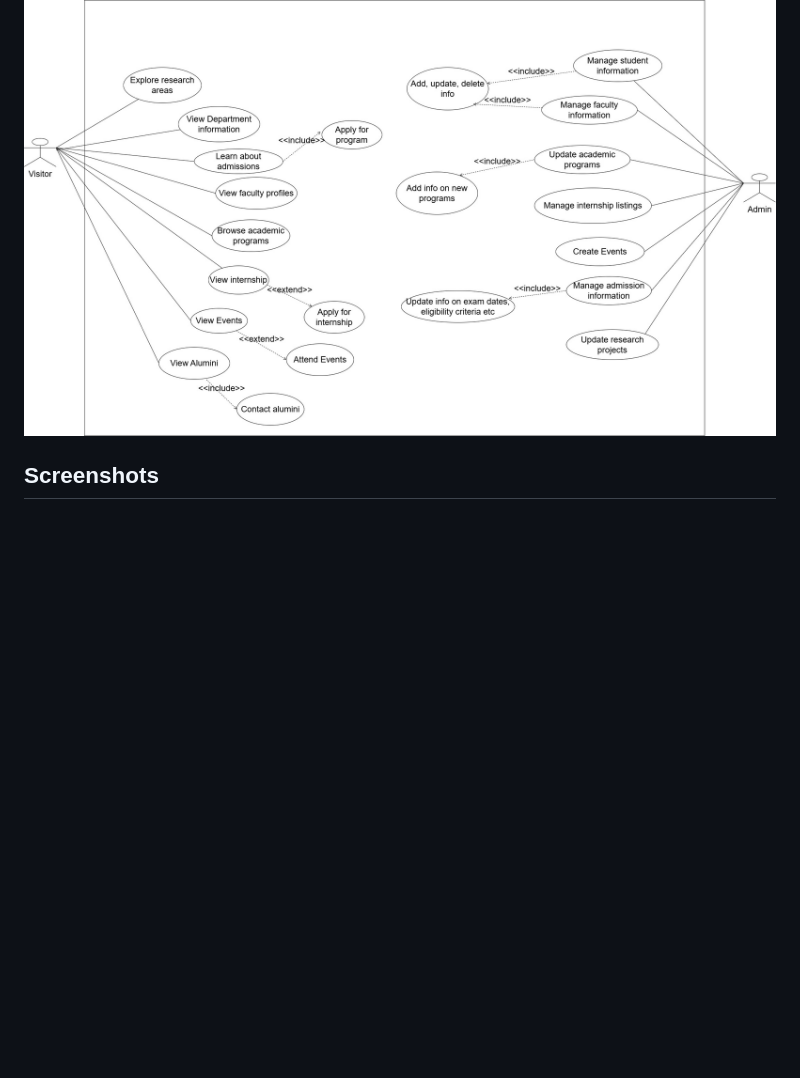
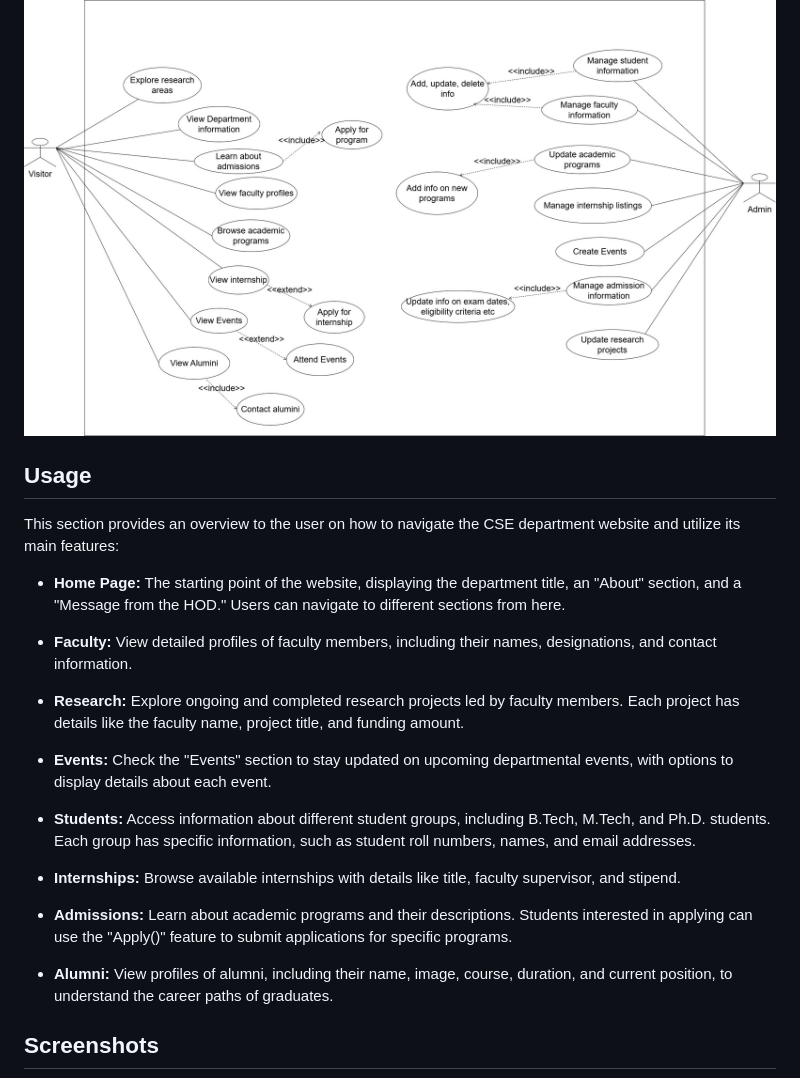
Before and after one commit to NISHANT03-cOdeR/CSE_IIITG, a Markdown page: README.md, the part around the change. Rendered like a GitHub page; blank space fills up the shorter version.

```diff
--- a/README.md
+++ b/README.md
@@ -23,6 +23,32 @@ A unique aspect addressed as a crucial requirement is the internship page. The i
 - **Use Case Diagram:** Shows primary interactions between users and the system, highlighting key functionalities accessible to each user role. Here two actors are considered, namely a visitor and admin.
 
 ![usecase](https://github.com/NISHANT03-cOdeR/CSE_IIITG/blob/361b72be373b26a892da45b25603eaac68d37293/images/USECASE.jpg)
+
+
+## Usage
+
+This section provides an overview to the user on how to navigate the CSE department website and utilize its main features:
+
+- **Home Page:** The starting point of the website, displaying the department title, an "About" section, and a "Message from the HOD." Users can navigate to different sections from here.
+
+- **Faculty:** View detailed profiles of faculty members, including their names, designations, and contact information.
+
+- **Research:** Explore ongoing and completed research projects led by faculty members. Each project has details like the faculty name, project title, and funding amount.
+
+- **Events:** Check the "Events" section to stay updated on upcoming departmental events, with options to display details about each event.
+
+- **Students:** Access information about different student groups, including B.Tech, M.Tech, and Ph.D. students. Each group has specific information, such as student roll numbers, names, and email addresses.
+
+- **Internships:** Browse available internships with details like title, faculty supervisor, and stipend.
+
+- **Admissions:** Learn about academic programs and their descriptions. Students interested in applying can use the "Apply()" feature to submit applications for specific programs.
+
+- **Alumni:** View profiles of alumni, including their name, image, course, duration, and current position, to understand the career paths of graduates.
+
+
+
+
+
 
 ## Screenshots
 
```
